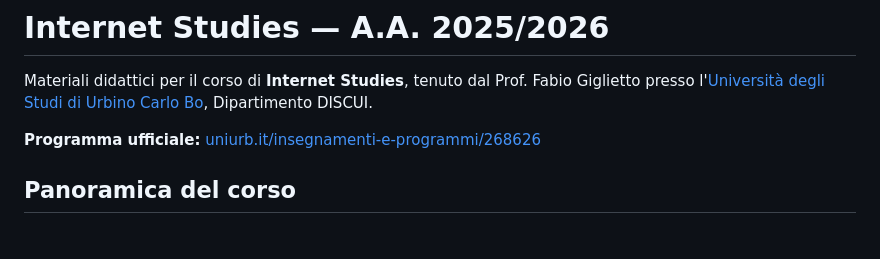
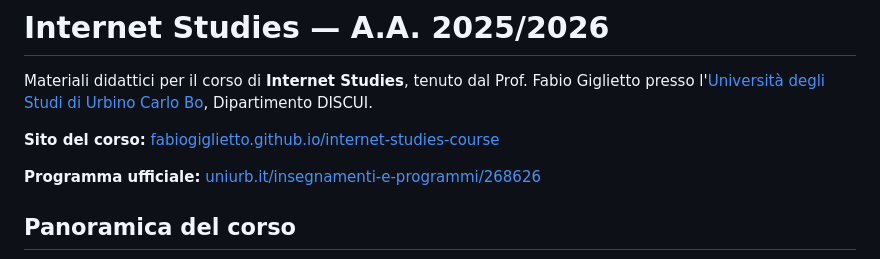
Before and after one commit to fabiogiglietto/internet-studies-course, a Markdown page: README.md, the part around the change. Rendered like a GitHub page; blank space fills up the shorter version.

Commit message:
Add course site link to README
Co-Authored-By: Claude Opus 4.6 (1M context) <noreply@anthropic.com>

```diff
--- a/README.md
+++ b/README.md
@@ -1,6 +1,8 @@
 # Internet Studies — A.A. 2025/2026
 
 Materiali didattici per il corso di **Internet Studies**, tenuto dal Prof. Fabio Giglietto presso l'[Universit&agrave; degli Studi di Urbino Carlo Bo](https://www.uniurb.it/), Dipartimento DISCUI.
+
+**Sito del corso:** [fabiogiglietto.github.io/internet-studies-course](https://fabiogiglietto.github.io/internet-studies-course/)
 
 **Programma ufficiale:** [uniurb.it/insegnamenti-e-programmi/268626](https://www.uniurb.it/insegnamenti-e-programmi/268626)
 
```
